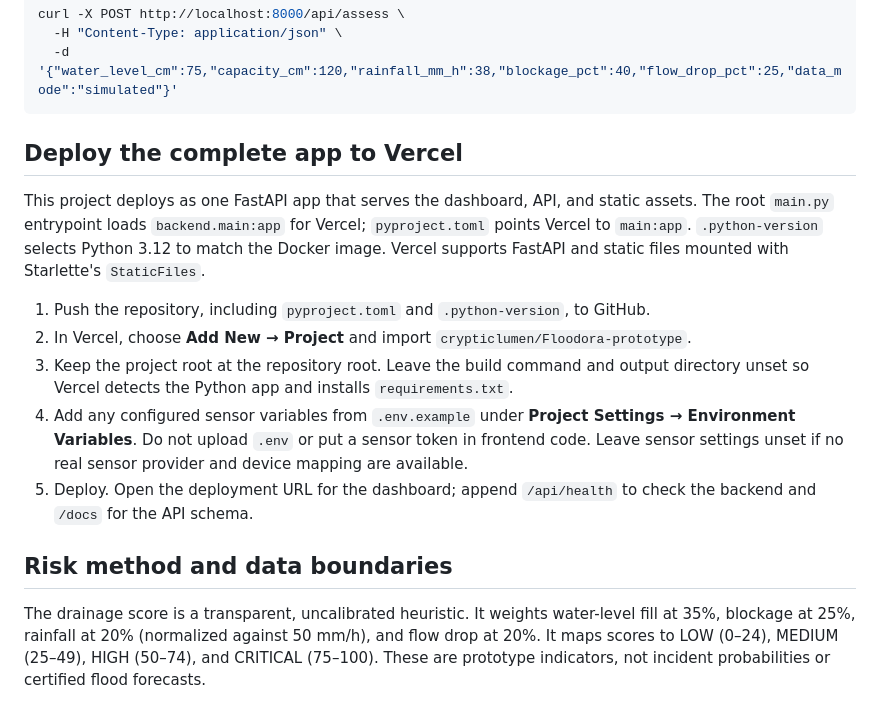
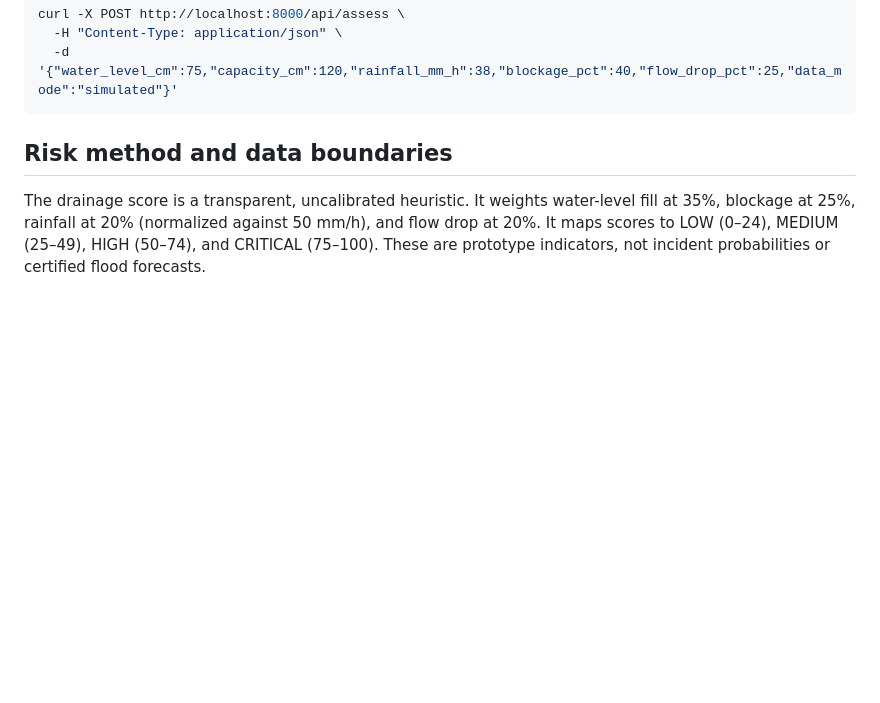
Before and after one commit to crypticlumen/Floodora-prototype, a Markdown page: README.md, the part around the change. Drawn GitHub-style; blank space fills up the shorter version.

Commit message:
Remove Vercel deployment instructions from README
Removed deployment instructions for Vercel from the README.

````diff
--- a/README.md
+++ b/README.md
@@ -62,15 +62,6 @@ curl -X POST http://localhost:8000/api/assess \
   -d '{"water_level_cm":75,"capacity_cm":120,"rainfall_mm_h":38,"blockage_pct":40,"flow_drop_pct":25,"data_mode":"simulated"}'
 ```
 
-## Deploy the complete app to Vercel
-
-This project deploys as one FastAPI app that serves the dashboard, API, and static assets. The root `main.py` entrypoint loads `backend.main:app` for Vercel; `pyproject.toml` points Vercel to `main:app`. `.python-version` selects Python 3.12 to match the Docker image. Vercel supports FastAPI and static files mounted with Starlette's `StaticFiles`.
-
-1. Push the repository, including `pyproject.toml` and `.python-version`, to GitHub.
-2. In Vercel, choose **Add New → Project** and import `crypticlumen/Floodora-prototype`.
-3. Keep the project root at the repository root. Leave the build command and output directory unset so Vercel detects the Python app and installs `requirements.txt`.
-4. Add any configured sensor variables from `.env.example` under **Project Settings → Environment Variables**. Do not upload `.env` or put a sensor token in frontend code. Leave sensor settings unset if no real sensor provider and device mapping are available.
-5. Deploy. Open the deployment URL for the dashboard; append `/api/health` to check the backend and `/docs` for the API schema.
 
 ## Risk method and data boundaries
 
````
